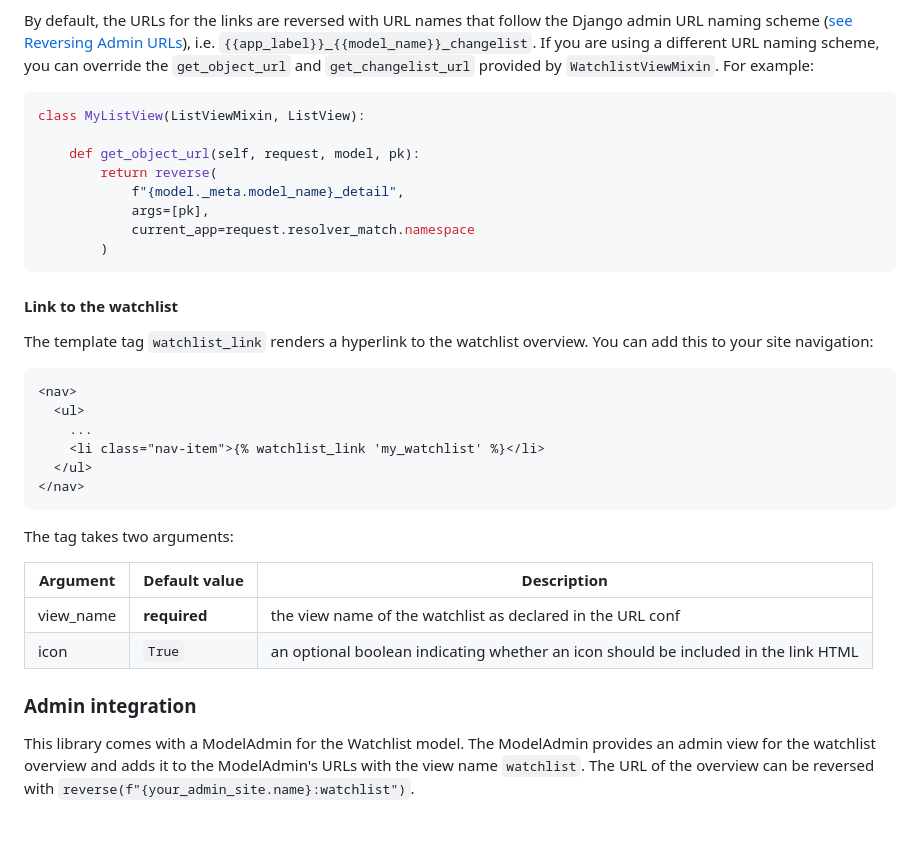
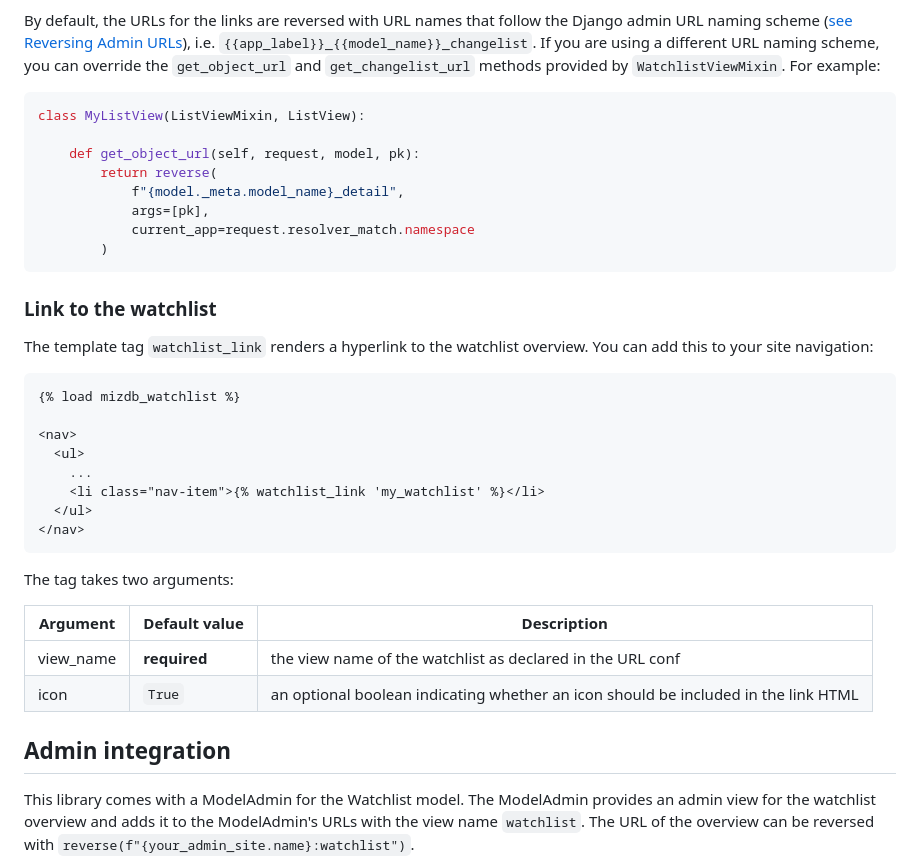
Before and after one commit to Actionb/mizdb-watchlist, a Markdown page: README.md, the part around the change printed below. Drawn GitHub-style; blank space fills up the shorter version.

````diff
--- a/README.md
+++ b/README.md
@@ -203,7 +211,7 @@ Django admin URL naming
 scheme ([see Reversing Admin URLs](https://docs.djangoproject.com/en/5.0/ref/contrib/admin/#reversing-admin-urls)),
 i.e. `{{app_label}}_{{model_name}}_changelist`.
 If you are using a different URL naming scheme, you can override the `get_object_url`
-and `get_changelist_url` provided by `WatchlistViewMixin`. For example:
+and `get_changelist_url` methods provided by `WatchlistViewMixin`. For example:
 
 ```python
 class MyListView(ListViewMixin, ListView):
@@ -216,13 +224,15 @@ class MyListView(ListViewMixin, ListView):
         )
 ```
 
-#### Link to the watchlist
+### Link to the watchlist
 
 The template tag `watchlist_link` renders a hyperlink to the watchlist overview.
 You can add this to your site navigation:
 
 [comment]: <> (@formatter:off)
 ```html
+{% load mizdb_watchlist %}
+
 <nav>
   <ul>
     ...
@@ -239,7 +249,7 @@ The tag takes two arguments:
 | view_name | **required**  | the view name of the watchlist as declared in the URL conf                         |
 | icon      | `True`        | an optional boolean indicating whether an icon should be included in the link HTML |
 
-### Admin integration
+## Admin integration
 
 This library comes with a ModelAdmin for the Watchlist model.
 The ModelAdmin provides an admin view for the watchlist overview and adds it
````
Also changed, not shown: other parts of README.md (+47 -38 lines).
